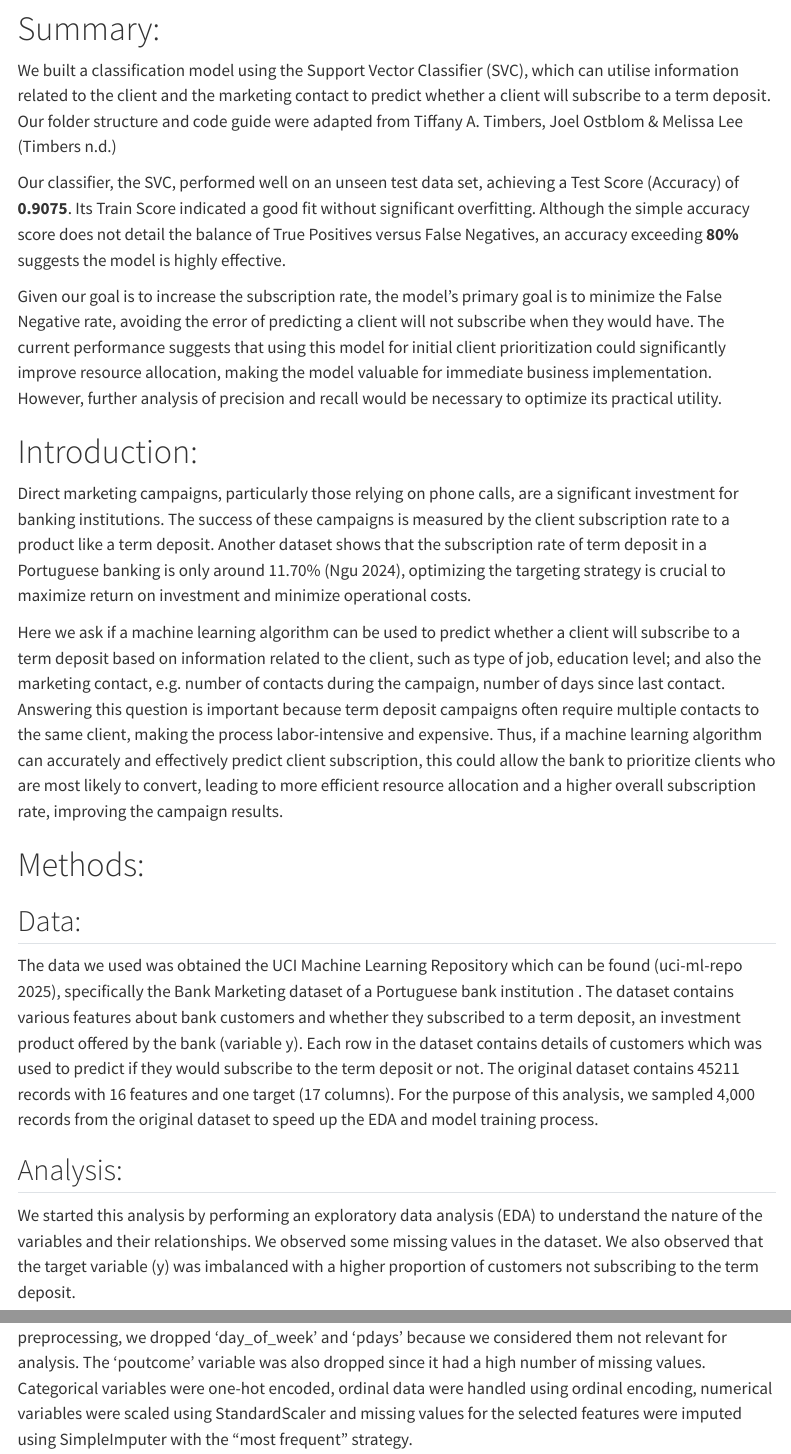
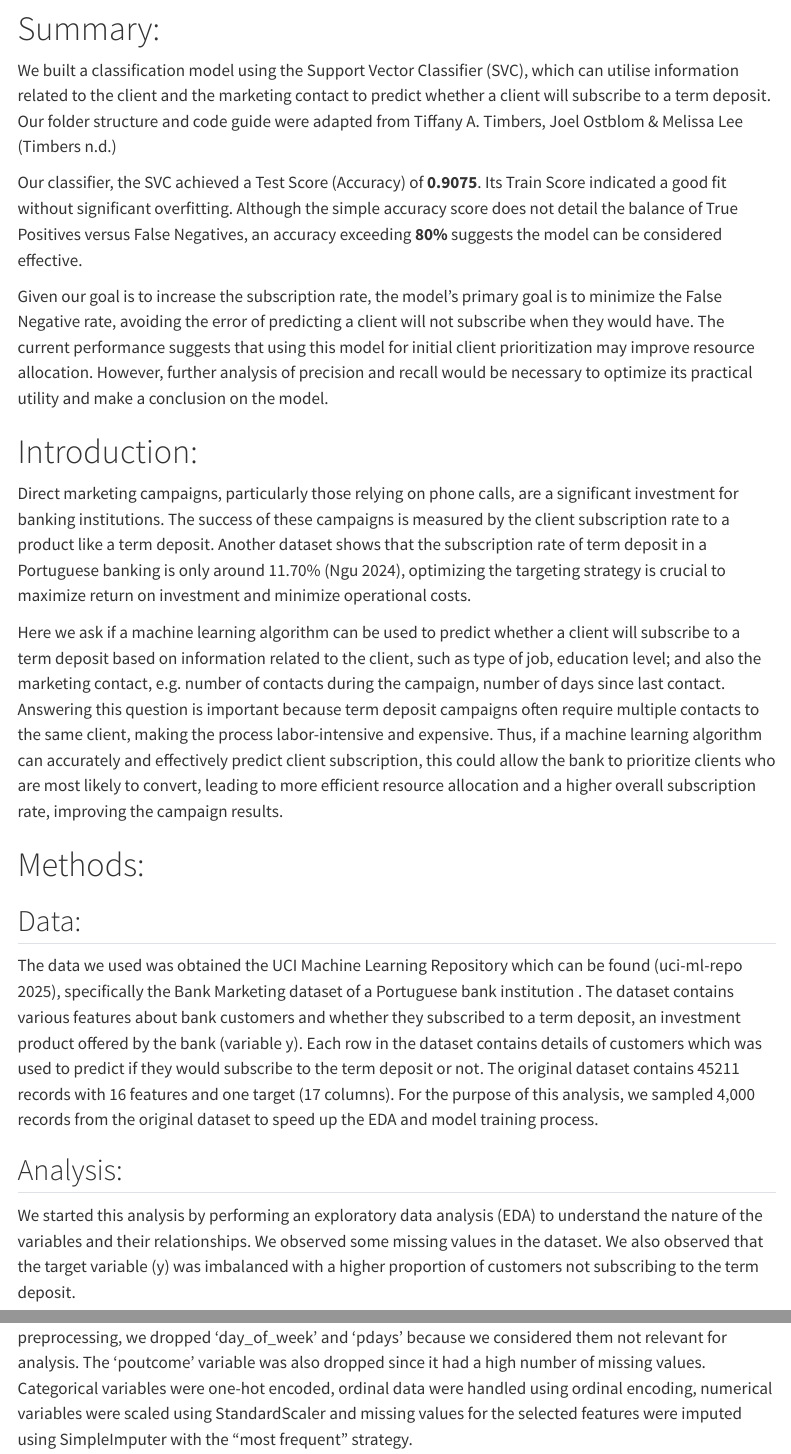
Before and after one commit to dvorster/term-deposit-classifier, a Quarto document (report/term-deposit-analysis.qmd): the page in a window 1100 px wide, from 190 px down, and a second part further down, joined at a grey line. Rendered offline with R 4.5, knitr and Pandoc in place of Quarto, with nearby package versions; some code elsewhere in the file could not run offline; menus at the side of the page are left out.

Commit message:
updated report

```diff
--- a/report/term-deposit-analysis.qmd
+++ b/report/term-deposit-analysis.qmd
@@ -30,9 +30,9 @@ import altair as alt
 
 We built a classification model using the Support Vector Classifier (SVC), which can utilise information related to the client and the marketing contact to predict whether a client will subscribe to a term deposit. Our folder structure and code guide were adapted from Tiffany A. Timbers, Joel Ostblom & Melissa Lee [@Timbers_breast_cancer_repo]
 
-Our classifier, the SVC, performed well on an unseen test data set, achieving a Test Score (Accuracy) of **0.9075**. Its Train Score indicated a good fit without significant overfitting. Although the simple accuracy score does not detail the balance of True Positives versus False Negatives, an accuracy exceeding **80%** suggests the model is highly effective.
+Our classifier, the SVC achieved a Test Score (Accuracy) of **0.9075**. Its Train Score indicated a good fit without significant overfitting. Although the simple accuracy score does not detail the balance of True Positives versus False Negatives, an accuracy exceeding **80%** suggests the model can be considered effective.
 
-Given our goal is to increase the subscription rate, the model's primary goal is to minimize the False Negative rate, avoiding the error of predicting a client will not subscribe when they would have. The current performance suggests that using this model for initial client prioritization could significantly improve resource allocation, making the model valuable for immediate business implementation. However, further analysis of precision and recall would be necessary to optimize its practical utility.
+Given our goal is to increase the subscription rate, the model's primary goal is to minimize the False Negative rate, avoiding the error of predicting a client will not subscribe when they would have. The current performance suggests that using this model for initial client prioritization may improve resource allocation. However, further analysis of precision and recall would be necessary to optimize its practical utility and make a conclusion on the model.
 
 # Introduction:
 
```
Also changed, not shown: report/index.html, report/term-deposit-analysis.qmd (4 more changed lines).
